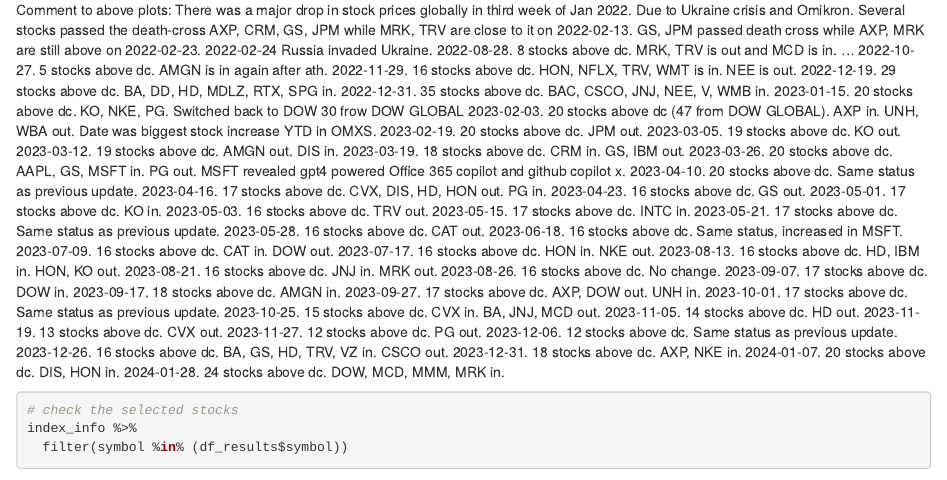
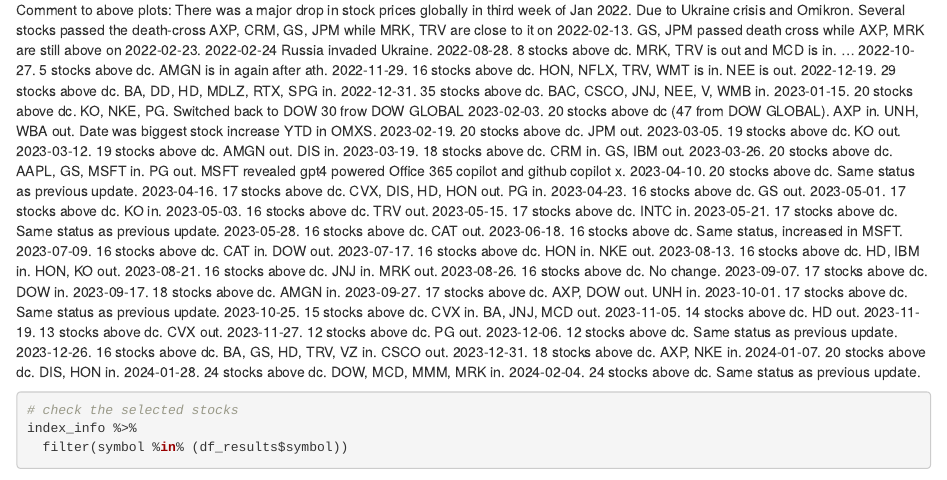
Before and after one commit to flyin01/stock_picking_charts, an R Markdown document (src/stock_picker.Rmd): the page in a window 1100 px wide, from 8510 px down. Rendered offline with R 4.5, knitr and Pandoc, with nearby package versions; some code elsewhere in the file could not run offline.

Commit message:
start of feb update

````diff
--- a/src/stock_picker.Rmd
+++ b/src/stock_picker.Rmd
@@ -388,6 +388,7 @@
 2023-12-31. 18 stocks above dc. AXP, NKE in.
 2024-01-07. 20 stocks above dc. DIS, HON in.
 2024-01-28. 24 stocks above dc. DOW, MCD, MMM, MRK in.
+2024-02-04. 24 stocks above dc. Same status as previous update.
 
 ```{r}
 # check the selected stocks
````
